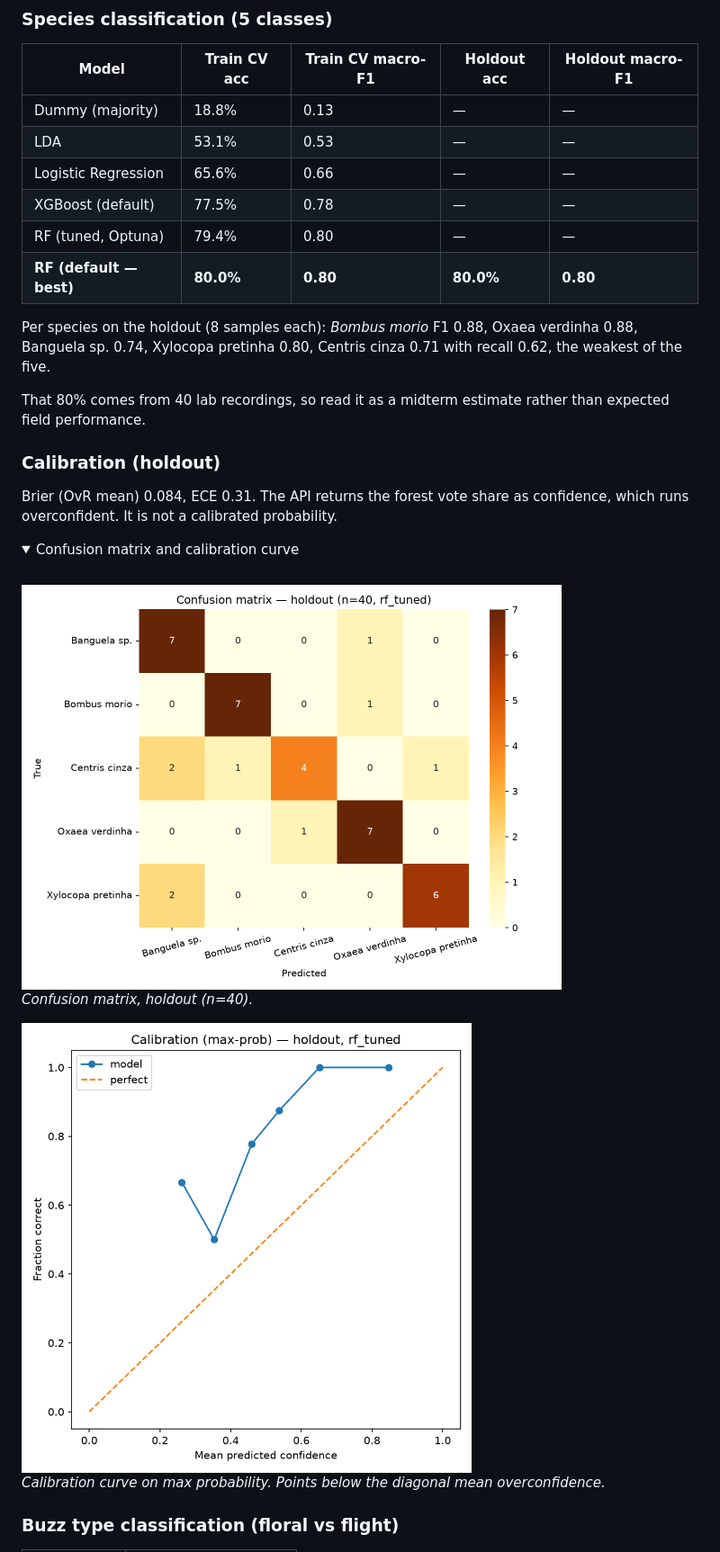
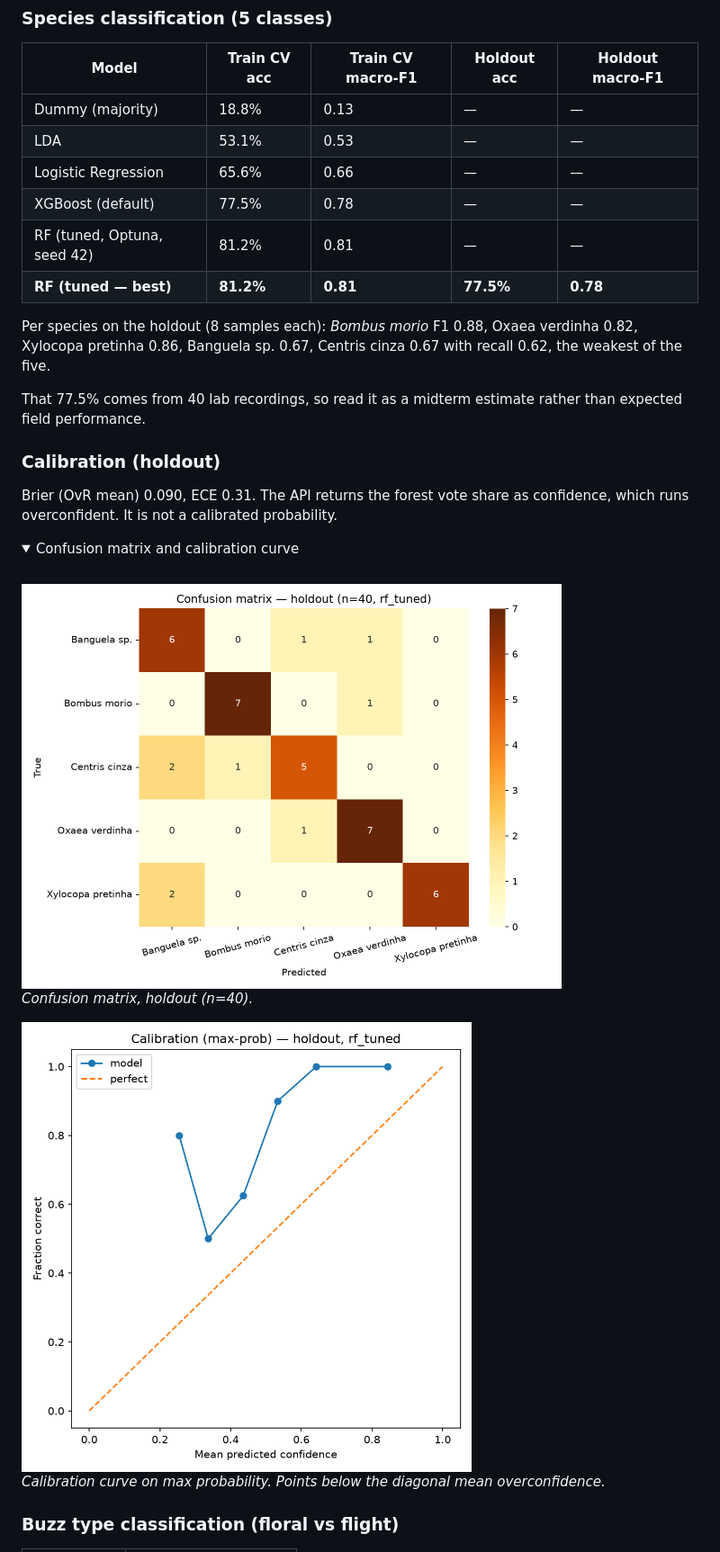
Before and after one commit to marcos-Nieves-24/beebuzz, a Markdown page: README.md, the part around one of its changes. Shown at 90% size. GitHub-like rendering; pictures changed too: reports/calibration_holdout.png, reports/confusion_matrix_holdout.png; folded sections open.

Commit message:
feat: seeded tuning, pinned deps, cloud-ready, honest holdout metrics

```diff
--- a/README.md
+++ b/README.md
@@ -75,16 +75,16 @@ We held out a stratified 20% (seed 42, n=40) before any tuning, ran 5-fold CV wi
 | LDA | 53.1% | 0.53 | — | — |
 | Logistic Regression | 65.6% | 0.66 | — | — |
 | XGBoost (default) | 77.5% | 0.78 | — | — |
-| RF (tuned, Optuna) | 79.4% | 0.80 | — | — |
-| **RF (default — best)** | **80.0%** | **0.80** | **80.0%** | **0.80** |
+| RF (tuned, Optuna, seed 42) | 81.2% | 0.81 | — | — |
+| **RF (tuned — best)** | **81.2%** | **0.81** | **77.5%** | **0.78** |
 
-Per species on the holdout (8 samples each): *Bombus morio* F1 0.88, Oxaea verdinha 0.88, Banguela sp. 0.74, Xylocopa pretinha 0.80, Centris cinza 0.71 with recall 0.62, the weakest of the five.
+Per species on the holdout (8 samples each): *Bombus morio* F1 0.88, Oxaea verdinha 0.82, Xylocopa pretinha 0.86, Banguela sp. 0.67, Centris cinza 0.67 with recall 0.62, the weakest of the five.
 
-That 80% comes from 40 lab recordings, so read it as a midterm estimate rather than expected field performance.
+That 77.5% comes from 40 lab recordings, so read it as a midterm estimate rather than expected field performance.
 
 ### Calibration (holdout)
 
-Brier (OvR mean) 0.084, ECE 0.31. The API returns the forest vote share as confidence, which runs overconfident. It is not a calibrated probability.
+Brier (OvR mean) 0.090, ECE 0.31. The API returns the forest vote share as confidence, which runs overconfident. It is not a calibrated probability.
 
 <details>
 <summary>Confusion matrix and calibration curve</summary>
```
Also changed, not shown: other parts of README.md (+2 -2 lines), 5 other files.
